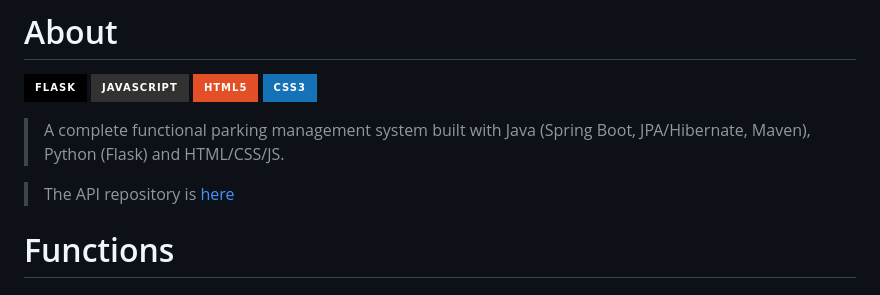
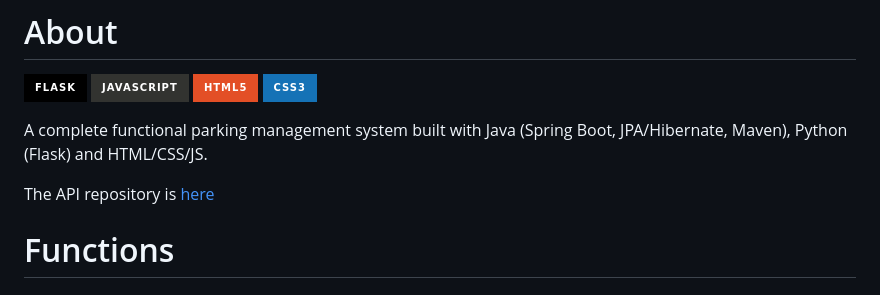
Before and after one commit to docafavarato/parking-management, a Markdown page: README.md, the part around the change. GitHub-like rendering; badges without logos.

```diff
--- a/README.md
+++ b/README.md
@@ -2,9 +2,10 @@
 
 # About
 ![Flask](https://img.shields.io/badge/flask-%23000.svg?style=for-the-badge&logo=flask&logoColor=white) ![JavaScript](https://img.shields.io/badge/javascript-%23323330.svg?style=for-the-badge&logo=javascript&logoColor=%23F7DF1E) ![HTML5](https://img.shields.io/badge/html5-%23E34F26.svg?style=for-the-badge&logo=html5&logoColor=white) ![CSS3](https://img.shields.io/badge/css3-%231572B6.svg?style=for-the-badge&logo=css3&logoColor=white)
-> A complete functional parking management system built with Java (Spring Boot, JPA/Hibernate, Maven), Python (Flask) and HTML/CSS/JS.
 
-> The API repository is <a href="https://github.com/docafavarato/parking-management-api">here</a>
+A complete functional parking management system built with Java (Spring Boot, JPA/Hibernate, Maven), Python (Flask) and HTML/CSS/JS.
+
+The API repository is <a href="https://github.com/docafavarato/parking-management-api">here</a>
 
 # Functions
 ## Dashboard
```
